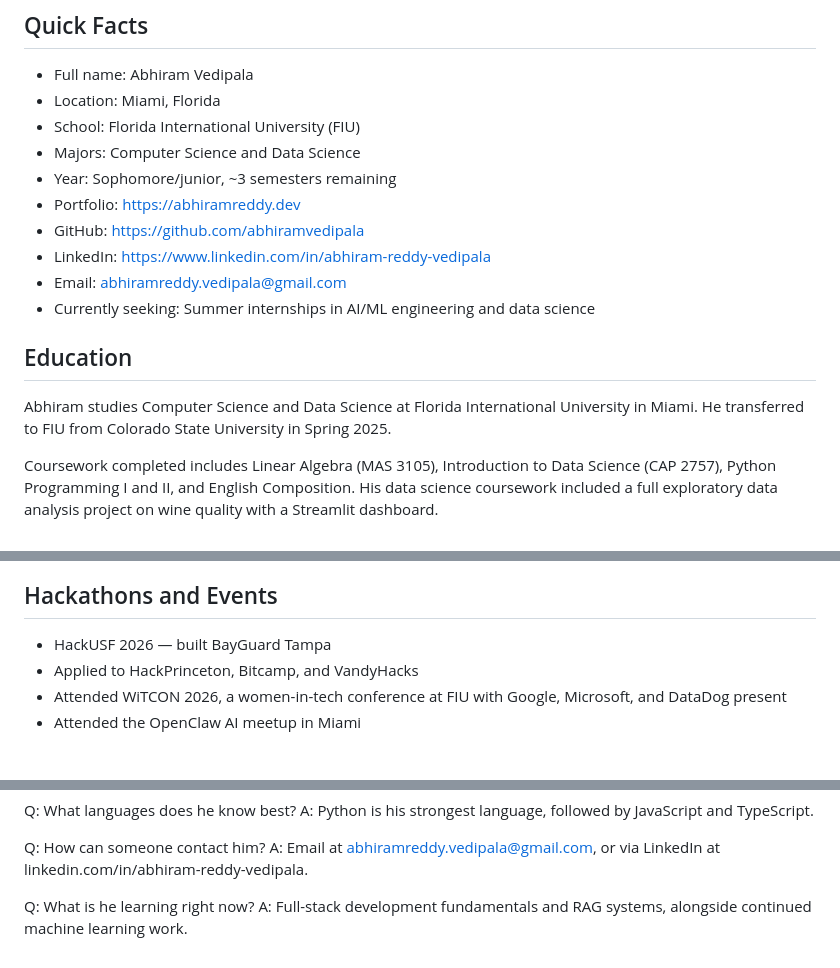
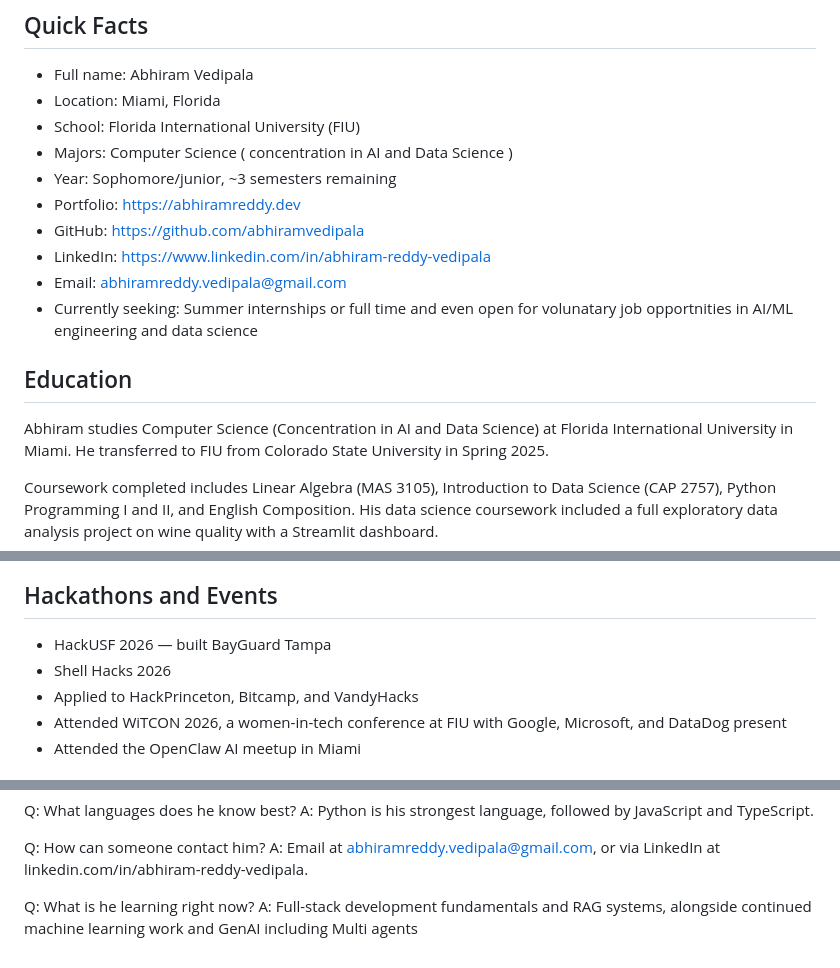
Before and after one commit to abhiramvedipala/portfolio-rag, a Markdown page: data/about_abhiram.md, 3 parts joined by grey strips. GitHub-like rendering.

Commit message:
updated info

```diff
--- a/data/about_abhiram.md
+++ b/data/about_abhiram.md
@@ -4,16 +4,16 @@
 - Full name: Abhiram Vedipala
 - Location: Miami, Florida
 - School: Florida International University (FIU)
-- Majors: Computer Science and Data Science
+- Majors: Computer Science ( concentration in AI  and Data Science )
 - Year: Sophomore/junior, ~3 semesters remaining
 - Portfolio: https://abhiramreddy.dev
 - GitHub: https://github.com/abhiramvedipala
 - LinkedIn: https://www.linkedin.com/in/abhiram-reddy-vedipala
 - Email: abhiramreddy.vedipala@gmail.com
-- Currently seeking: Summer internships in AI/ML engineering and data science
+- Currently seeking: Summer internships or full time and even open for volunatary job opportnities  in AI/ML engineering and data science
 
 ## Education
-Abhiram studies Computer Science and Data Science at Florida
+Abhiram studies Computer Science (Concentration in AI and Data Science) at Florida
 International University in Miami. He transferred to FIU from Colorado
 State University in Spring 2025.
 
@@ -125,6 +125,7 @@ Leontief input-output models
 
 ## Hackathons and Events
 - HackUSF 2026 — built BayGuard Tampa
+- Shell Hacks 2026
 - Applied to HackPrinceton, Bitcamp, and VandyHacks
 - Attended WiTCON 2026, a women-in-tech conference at FIU with Google,
   Microsoft, and DataDog present
@@ -167,4 +168,4 @@ linkedin.com/in/abhiram-reddy-vedipala.
 
 Q: What is he learning right now?
 A: Full-stack development fundamentals and RAG systems, alongside
-continued machine learning work.
+continued machine learning work and GenAI including Multi agents
```
